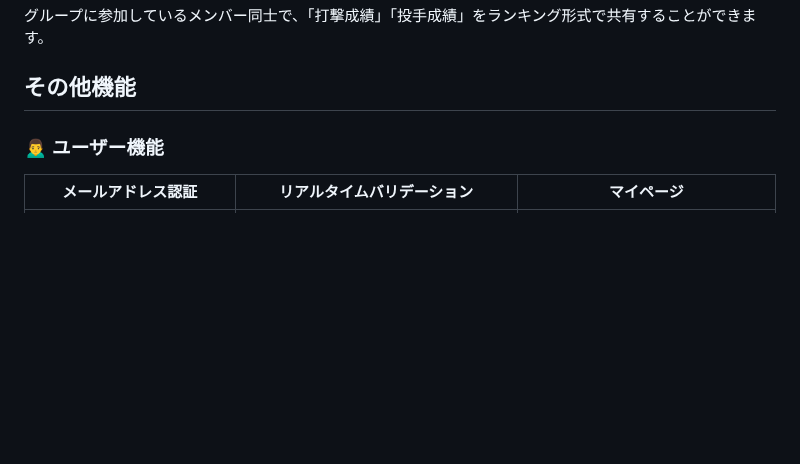
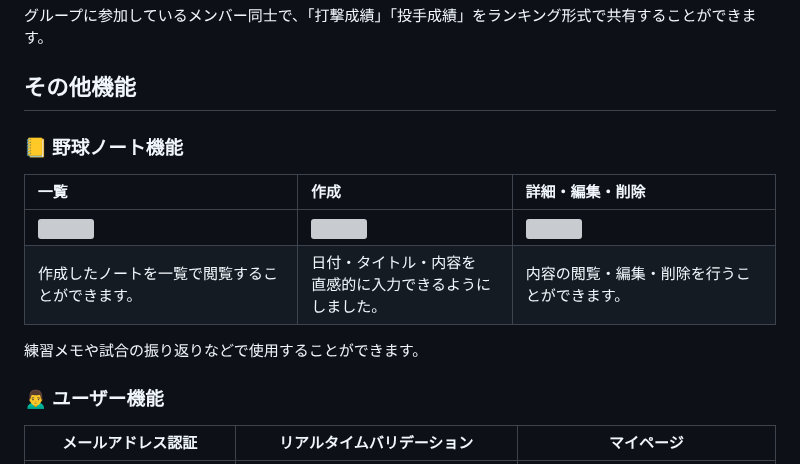
Before and after one commit to ippei-shimizu/buzzbase, a Markdown page: README.md, the part around the change. Rendered like a GitHub page; blank space fills up the shorter version; grey boxes are pictures that could not be loaded.

Commit message:
Add: 野球ノート機能について

```diff
--- a/README.md
+++ b/README.md
@@ -80,6 +80,15 @@ Password : password
 グループに参加しているメンバー同士で、「打撃成績」「投手成績」をランキング形式で共有することができます。
 
 ## その他機能
+
+### 📒 野球ノート機能
+
+| 一覧 | 作成 | 詳細・編集・削除 |
+| :--- | :--- | :--- |
+| <img src="https://i.gyazo.com/12ba7d5ee263889b5daa3eef56e7d053.png"> | <img src="https://i.gyazo.com/444de0a42dcc7246f69b513ac3b0d4b3.png"> | <img src="https://i.gyazo.com/c32d3ff5646dc305eed503153e975e5b.png"> |
+| 作成したノートを一覧で閲覧することができます。 | 日付・タイトル・内容を<br>直感的に入力できるようにしました。 | 内容の閲覧・編集・削除を行うことができます。 |
+
+練習メモや試合の振り返りなどで使用することができます。
 
 ### 🙍‍♂️ ユーザー機能
 
```
